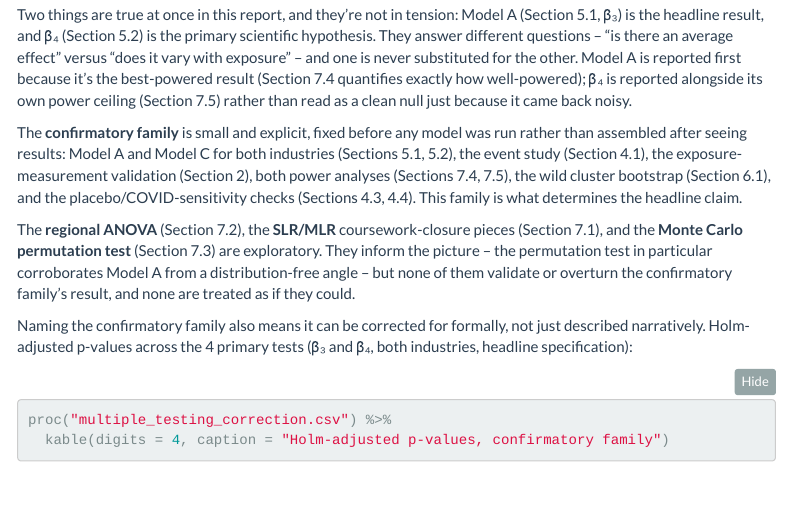
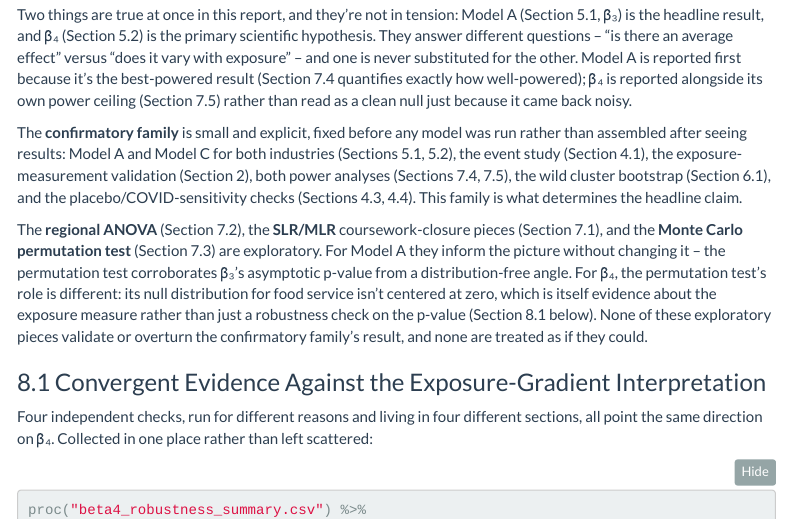
Before and after one commit to Charith-Reddy-Pareddy/min-wage-difference-in-differences-study, an R Markdown document (reports/final_report.Rmd): the page in a window 1100 px wide, from 3030 px down. Rendered offline with R 4.5, knitr and Pandoc, with nearby package versions; folded parts are opened; some code elsewhere in the file could not run offline; menus at the side of the page are left out.

Commit message:
Consolidate beta4 robustness evidence

````diff
--- a/reports/final_report.Rmd
+++ b/reports/final_report.Rmd
@@ -709,7 +709,20 @@
 
 The **regional ANOVA** (Section 7.2), the **SLR/MLR** coursework-closure
 pieces (Section 7.1), and the **Monte Carlo permutation test** (Section
-7.3) are exploratory. They inform the picture -- the permutation test in
-particular corroborates Model A from a distribution-free angle -- but
-none of them validate or overturn the confirmatory family's result, and
-none are treated as if they could.
+7.3) are exploratory. For Model A they inform the picture without
+changing it -- the permutation test corroborates β₃'s asymptotic p-value
+from a distribution-free angle. For β₄, the permutation test's role is
+different: its null distribution for food service isn't centered at
+zero, which is itself evidence about the exposure measure rather than
+just a robustness check on the p-value (Section 8.1 below). None of
+these exploratory pieces validate or overturn the confirmatory family's
+result, and none are treated as if they could.
+
+### 8.1 Convergent Evidence Against the Exposure-Gradient Interpretation
+
+Four independent checks, run for different reasons and living in four
+different sections, all point the same direction on β₄. Collected in one
+place rather than left scattered:
+
+```{r beta4-robustness-summary}
+proc("beta4_robustness_summary.csv") %>%
````
Also changed, not shown: README.md, reports/final_report.Rmd (17 more changed lines), 1 other file.
